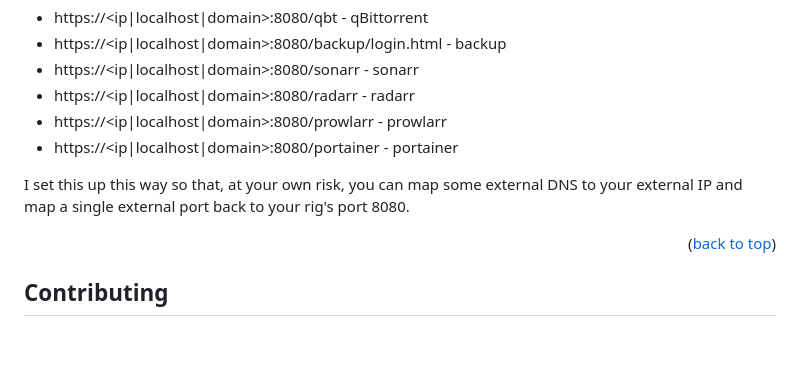
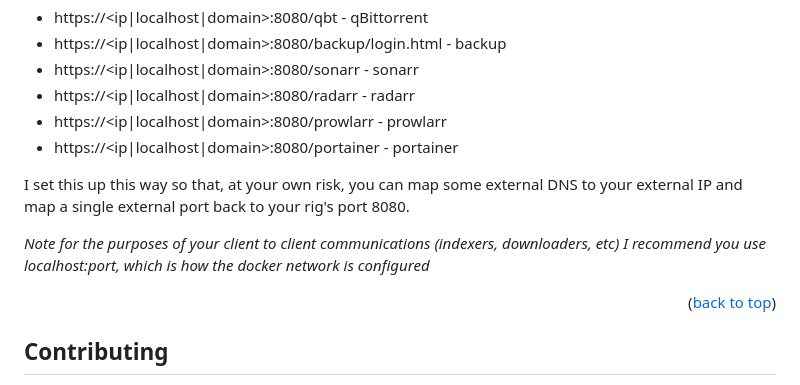
Before and after one commit to tc-mccarthy/torrent-docker-rig, a Markdown page: readme.md, the part around the change. GitHub-like rendering; blank space fills up the shorter version.

```diff
--- a/readme.md
+++ b/readme.md
@@ -119,6 +119,8 @@ Each service is accessible via http://<ip|localhost>:<service-port>. There is al
 
 I set this up this way so that, at your own risk, you can map some external DNS to your external IP and map a single external port back to your rig's port 8080.
 
+_Note for the purposes of your client to client communications (indexers, downloaders, etc) I recommend you use localhost:port, which is how the docker network is configured_
+
 <p align="right">(<a href="#readme-top">back to top</a>)</p>
 
 <!-- CONTRIBUTING -->
```
